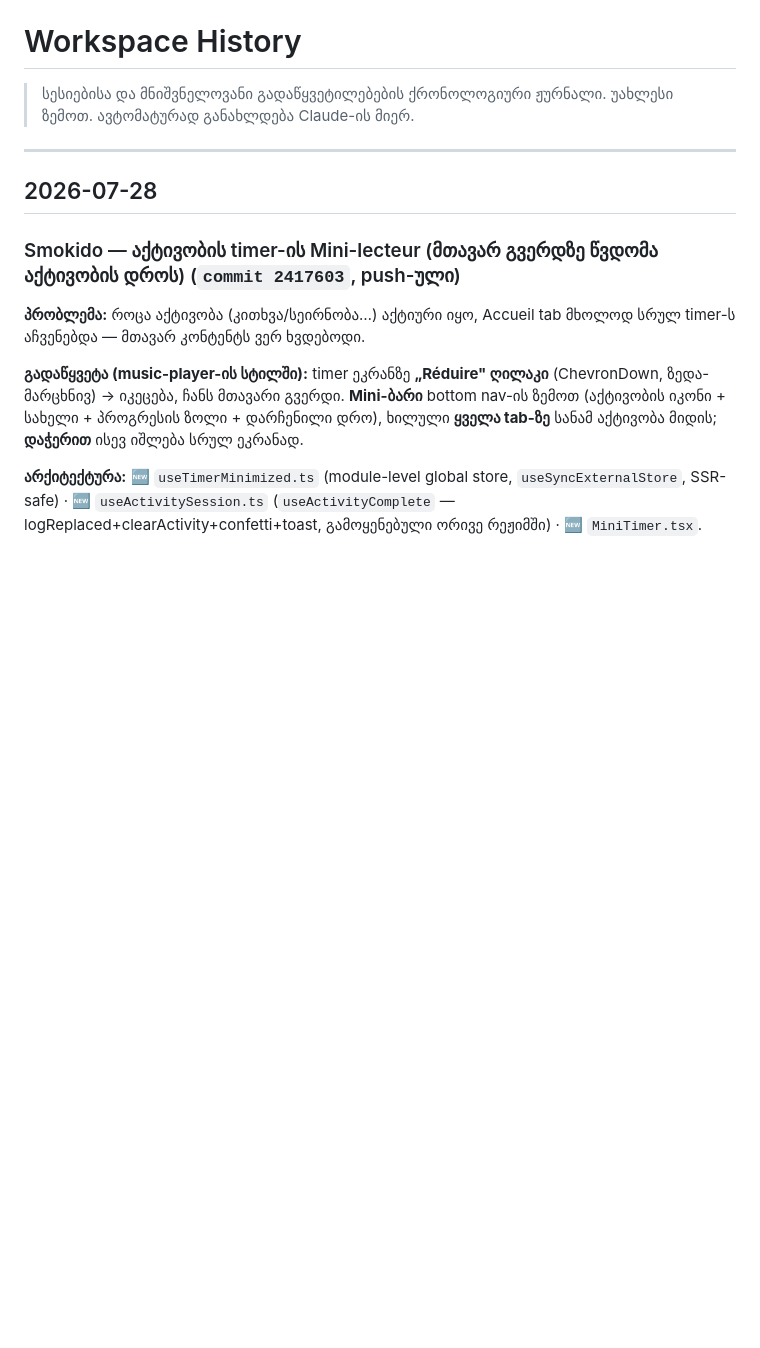
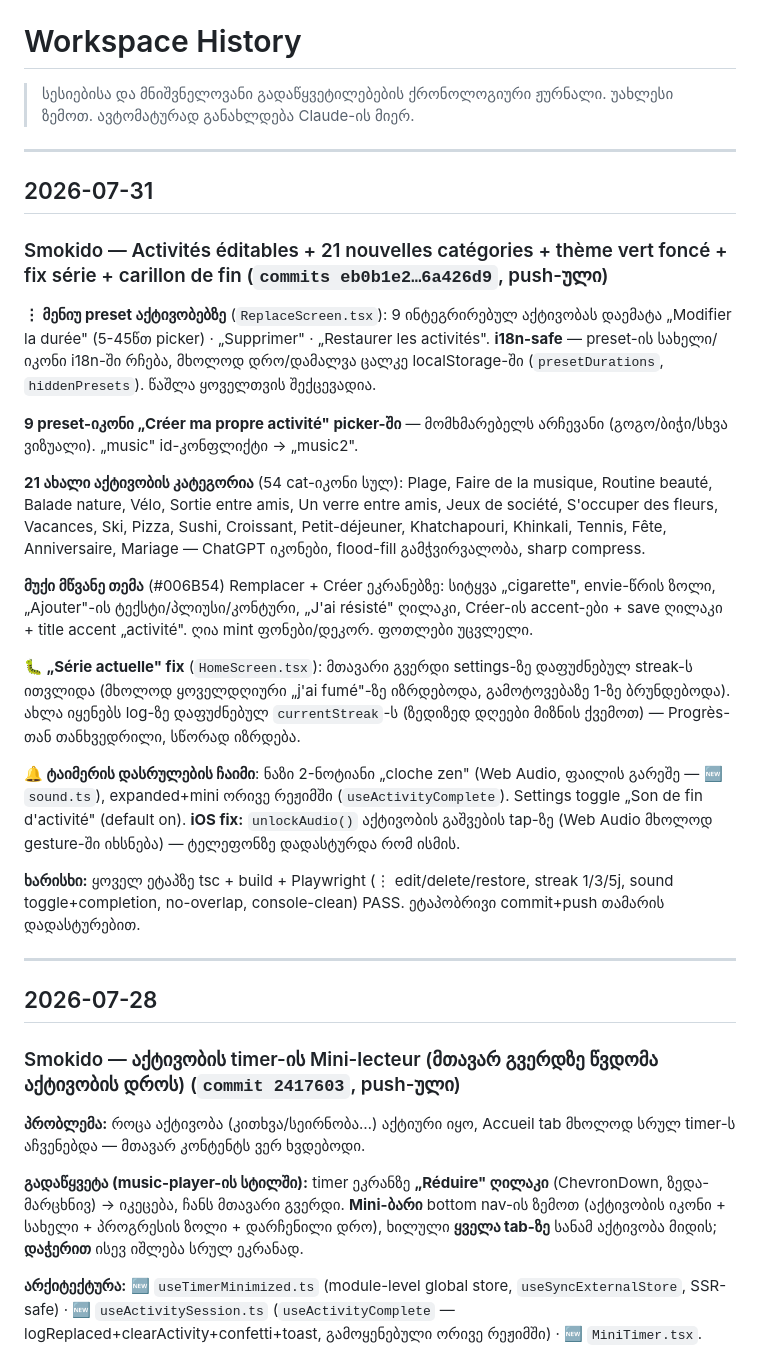
Before and after one commit to tamarI-TM/tamarijs-journal, a Markdown page: context/HISTORY.md, the part around the change. Rendered like a GitHub page; blank space fills up the shorter version.

Commit message:
contexte: HISTORY 2026-07-31 — Smokido activites editables, 21 categories, theme vert fonce, fix serie, carillon de fin

```diff
--- a/context/HISTORY.md
+++ b/context/HISTORY.md
@@ -2,6 +2,26 @@
 
 > სესიებისა და მნიშვნელოვანი გადაწყვეტილებების ქრონოლოგიური ჟურნალი.
 > უახლესი ზემოთ. ავტომატურად განახლდება Claude-ის მიერ.
+
+---
+
+## 2026-07-31
+
+### Smokido — Activités éditables + 21 nouvelles catégories + thème vert foncé + fix série + carillon de fin (`commits eb0b1e2…6a426d9`, push-ული)
+
+**⋮ მენიუ preset აქტივობებზე** (`ReplaceScreen.tsx`): 9 ინტეგრირებულ აქტივობას დაემატა „Modifier la durée" (5-45წთ picker) · „Supprimer" · „Restaurer les activités". **i18n-safe** — preset-ის სახელი/იკონი i18n-ში რჩება, მხოლოდ დრო/დამალვა ცალკე localStorage-ში (`presetDurations`, `hiddenPresets`). წაშლა ყოველთვის შექცევადია.
+
+**9 preset-იკონი „Créer ma propre activité" picker-ში** — მომხმარებელს არჩევანი (გოგო/ბიჭი/სხვა ვიზუალი). „music" id-კონფლიქტი → „music2".
+
+**21 ახალი აქტივობის კატეგორია** (54 cat-იკონი სულ): Plage, Faire de la musique, Routine beauté, Balade nature, Vélo, Sortie entre amis, Un verre entre amis, Jeux de société, S'occuper des fleurs, Vacances, Ski, Pizza, Sushi, Croissant, Petit-déjeuner, Khatchapouri, Khinkali, Tennis, Fête, Anniversaire, Mariage — ChatGPT იკონები, flood-fill გამჭვირვალობა, sharp compress.
+
+**მუქი მწვანე თემა** (#006B54) Remplacer + Créer ეკრანებზე: სიტყვა „cigarette", envie-წრის ზოლი, „Ajouter"-ის ტექსტი/პლიუსი/კონტური, „J'ai résisté" ღილაკი, Créer-ის accent-ები + save ღილაკი + title accent „activité". ღია mint ფონები/დეკორ. ფოთლები უცვლელი.
+
+**🐛 „Série actuelle" fix** (`HomeScreen.tsx`): მთავარი გვერდი settings-ზე დაფუძნებულ streak-ს ითვლიდა (მხოლოდ ყოველდღიური „j'ai fumé"-ზე იზრდებოდა, გამოტოვებაზე 1-ზე ბრუნდებოდა). ახლა იყენებს log-ზე დაფუძნებულ `currentStreak`-ს (ზედიზედ დღეები მიზნის ქვემოთ) — Progrès-თან თანხვედრილი, სწორად იზრდება.
+
+**🔔 ტაიმერის დასრულების ჩაიმი**: ნაზი 2-ნოტიანი „cloche zen" (Web Audio, ფაილის გარეშე — 🆕 `sound.ts`), expanded+mini ორივე რეჟიმში (`useActivityComplete`). Settings toggle „Son de fin d'activité" (default on). **iOS fix:** `unlockAudio()` აქტივობის გაშვების tap-ზე (Web Audio მხოლოდ gesture-ში იხსნება) — ტელეფონზე დადასტურდა რომ ისმის.
+
+**ხარისხი:** ყოველ ეტაპზე tsc + build + Playwright (⋮ edit/delete/restore, streak 1/3/5j, sound toggle+completion, no-overlap, console-clean) PASS. ეტაპობრივი commit+push თამარის დადასტურებით.
 
 ---
 
```
